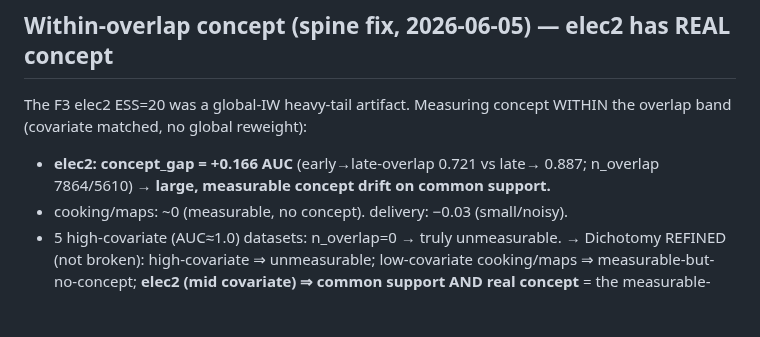
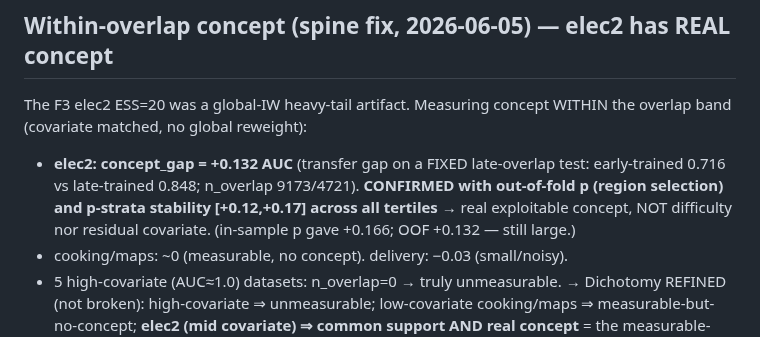
Before and after one commit to tonygjwns/explainableTabular, a Markdown page: FINDINGS.md, the part around the change. GitHub-like rendering; blank space fills up the shorter version.

Commit message:
results: elec2 concept CONFIRMED (+0.132 AUC, OOF p, strata-stable)
Tightened within-overlap measurement: transfer gap on a FIXED late-overlap test,
out-of-fold p for region selection (+0.166 in-sample -> +0.132 OOF, still large),
and stable across all p-tertiles ([+0.12,+0.17]) -> real exploitable concept, not
difficulty nor residual covariate. cooking/maps ~0 (strata straddle 0), delivery
small-negative/noise, high-covariate unmeasurable. elec2 is the confirmed
measurable-concept benchmark for Q2.

Co-Authored-By: Claude Opus 4.8 <noreply@anthropic.com>

```diff
--- a/FINDINGS.md
+++ b/FINDINGS.md
@@ -136,8 +136,11 @@ widen the narrow recovery dynamic range (floor 0.894→ceiling 0.990).
 ## Within-overlap concept (spine fix, 2026-06-05) — elec2 has REAL concept
 The F3 elec2 ESS=20 was a global-IW heavy-tail artifact. Measuring concept WITHIN
 the overlap band (covariate matched, no global reweight):
-- **elec2: concept_gap = +0.166 AUC** (early→late-overlap 0.721 vs late→ 0.887;
-  n_overlap 7864/5610) → **large, measurable concept drift on common support.**
+- **elec2: concept_gap = +0.132 AUC** (transfer gap on a FIXED late-overlap test:
+  early-trained 0.716 vs late-trained 0.848; n_overlap 9173/4721). **CONFIRMED with
+  out-of-fold p (region selection) and p-strata stability [+0.12,+0.17] across all
+  tertiles** → real exploitable concept, NOT difficulty nor residual covariate.
+  (in-sample p gave +0.166; OOF +0.132 — still large.)
 - cooking/maps: ~0 (measurable, no concept). delivery: −0.03 (small/noisy).
 - 5 high-covariate (AUC≈1.0) datasets: n_overlap=0 → truly unmeasurable.
 → Dichotomy REFINED (not broken): high-covariate ⇒ unmeasurable; low-covariate
```
Also changed, not shown: RESULTS.md (+1 -1 lines).
